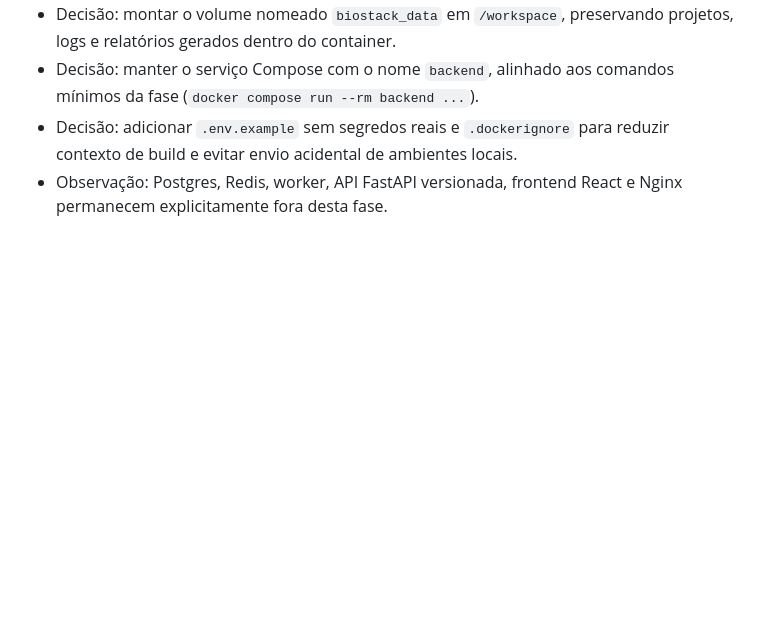
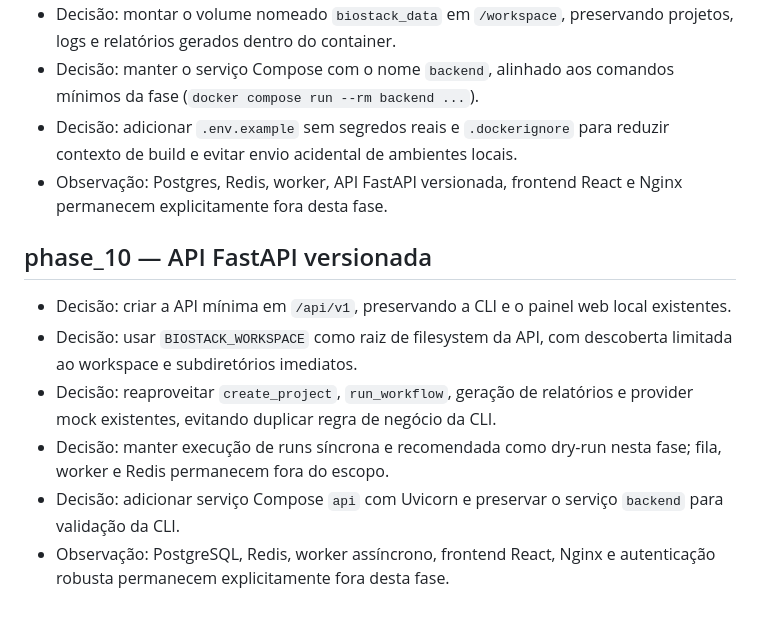
Before and after one commit to Klint-prog/BioStack-Workflows, a Markdown page: docs/audit-log.md, the part around the change. Rendered like a GitHub page; blank space fills up the shorter version.

Commit message:
docs(phase_10): record API decisions

```diff
--- a/docs/audit-log.md
+++ b/docs/audit-log.md
@@ -88,3 +88,12 @@ Este arquivo registra decisões, correções e inconsistências relevantes ao lo
 - Decisão: manter o serviço Compose com o nome `backend`, alinhado aos comandos mínimos da fase (`docker compose run --rm backend ...`).
 - Decisão: adicionar `.env.example` sem segredos reais e `.dockerignore` para reduzir contexto de build e evitar envio acidental de ambientes locais.
 - Observação: Postgres, Redis, worker, API FastAPI versionada, frontend React e Nginx permanecem explicitamente fora desta fase.
+
+## phase_10 — API FastAPI versionada
+
+- Decisão: criar a API mínima em `/api/v1`, preservando a CLI e o painel web local existentes.
+- Decisão: usar `BIOSTACK_WORKSPACE` como raiz de filesystem da API, com descoberta limitada ao workspace e subdiretórios imediatos.
+- Decisão: reaproveitar `create_project`, `run_workflow`, geração de relatórios e provider mock existentes, evitando duplicar regra de negócio da CLI.
+- Decisão: manter execução de runs síncrona e recomendada como dry-run nesta fase; fila, worker e Redis permanecem fora do escopo.
+- Decisão: adicionar serviço Compose `api` com Uvicorn e preservar o serviço `backend` para validação da CLI.
+- Observação: PostgreSQL, Redis, worker assíncrono, frontend React, Nginx e autenticação robusta permanecem explicitamente fora desta fase.
```
